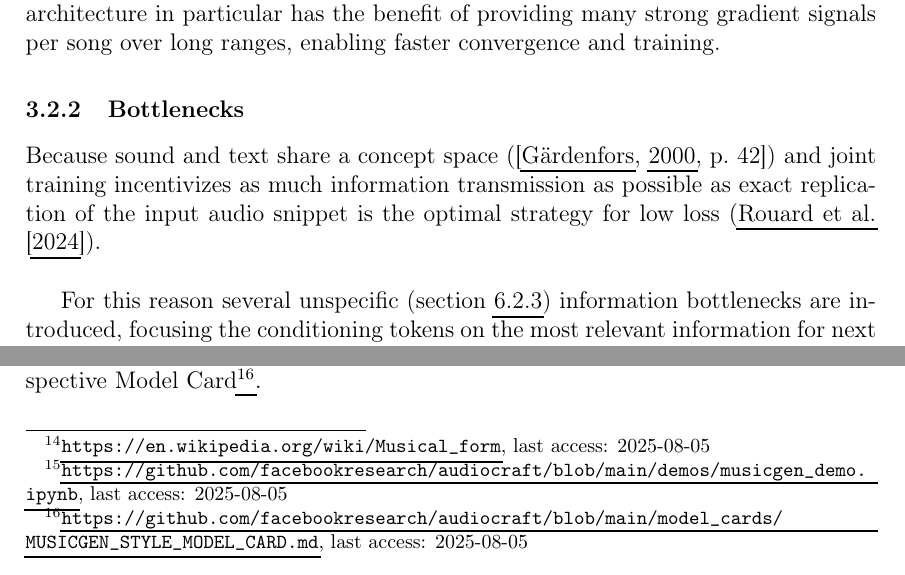
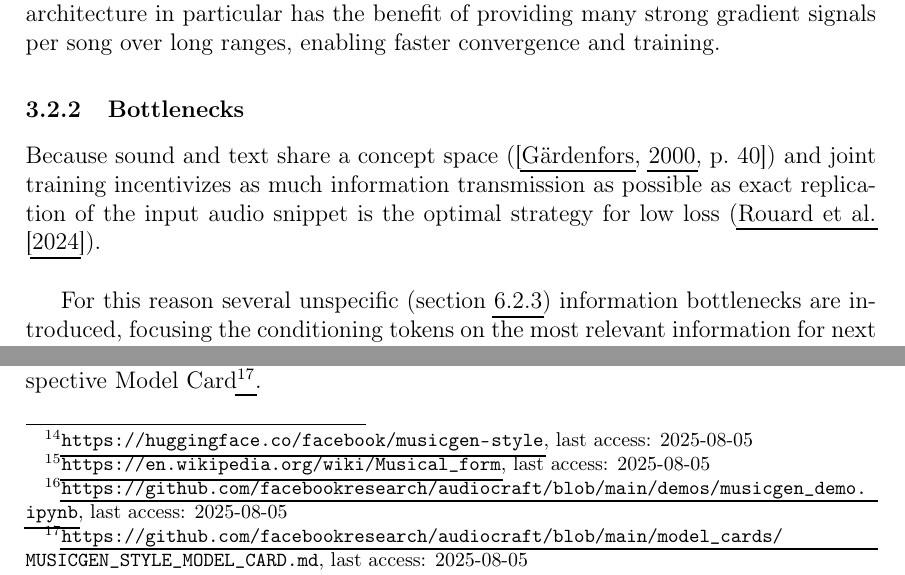
Before and after one commit to felkru/proseminar_musicstyle, a LaTeX document (latex/template.tex): two parts of pages 12 and 20 of 24, joined at a grey line, cut so that both start at the same text. Compiled offline with pdfLaTeX.

Commit message:
kein bock

```diff
--- a/latex/template.tex
+++ b/latex/template.tex
@@ -429,7 +429,7 @@ The style encoders architecture, illustrated to the right side of Figure \ref{fi
 For training the transformer language model MusicGen gets encoded text and style as a prefix and is then asked to predict the next token of the audio based on the prefix information and previous audio tokens. This is done in parallel using masked attention (section \ref{sec:masking}) and positional encoding (\cite{vaswaniAttentionAllYou2017}) to allow the model to do parallel autoregressive prediction (section \ref{sec:Autoregression}). Dropout (section \ref{sec:dropout})is used for training to ensure the model is adaptable to various hyperparameters during inference. The training process is depicted on the left side of Figure \ref{fig:orig_paper_f2}. This kind of training paradigm would be classified as self-supervised and the transformer architecture in particular has the benefit of providing  many strong gradient signals per song over long ranges, enabling faster convergence and training.
 
 \subsubsection{Bottlenecks}
-Because sound and text share a concept space (\cite[p.~42]{gardenforsConceptualSpacesGeometry2000}) and joint training incentivizes as much information transmission as possible as exact replication of the input audio snippet is the optimal strategy for low loss (\cite{rouardAudioConditioningMusic2024}).\\ \
+Because sound and text share a concept space (\cite[p.~40]{gardenforsConceptualSpacesGeometry2000}) and joint training incentivizes as much information transmission as possible as exact replication of the input audio snippet is the optimal strategy for low loss (\cite{rouardAudioConditioningMusic2024}).\\ \
 
 For this reason several unspecific (section \ref{sec:style-def}) information bottlenecks are introduced, focusing the conditioning tokens on the most relevant information for next token prediction and preventing exact replication:
 
@@ -625,7 +625,7 @@ The model's 1.5bn parameter size, while substantial, is not on the scale of some
 When presented with generated audio snippets, independent human evaluators were mostly critical, noticing the lack of coherent vocals and commenting on a lack of stylistic understanding Genre-specific details were described to be missing and subgenres appeared to have been boiled down to a more generic sound, missing instruments or other stylistic features found in the conditioning audio.
 
 \subsection{Safety}
-We believe AI development should follow a human centric approach, where AI should only be developed in combination with rigorous safety testing and brainstorming phases to prevent the release of models that might cause unnecessary harms. The authors did not include any safety measurements in their paper \cite{rouardAudioConditioningMusic2024}, stating in their ethical statement that implementing bottlenecks improves controllability, while also ensuring that the model does not copy its input, addressing one relevant threat model. They additionaly provide some documentation regarding the safe usage of their models on their Hugging Face page (\cite{rouardFacebookMusicgenstyleHugging2024}), stating that model outputs may be offensive, harmful or biased and that "[I]t should not be used for downstream applications without further investigation and mitigation of risks." \cite{rouardAudioConditioningMusic2024} This however does not ensure that the model is not abused by malicious actors.\\ \
+We believe AI development should follow a human centric approach, where AI should only be developed in combination with rigorous safety testing and brainstorming phases to prevent the release of models that might cause unnecessary harms. The authors did not include any safety measurements in their paper \cite{rouardAudioConditioningMusic2024}, stating in their ethical statement that implementing bottlenecks improves controllability, while also ensuring that the model does not copy its input, addressing one relevant threat model. They additionaly provide some documentation regarding the safe usage of their models on their Hugging Face page\footnote{\url{https://huggingface.co/facebook/musicgen-style}, last access: 2025-08-05}, stating that model outputs may be offensive, harmful or biased and that "[I]t should not be used for downstream applications without further investigation and mitigation of risks." \cite{rouardAudioConditioningMusic2024} This however does not ensure that the model is not abused by malicious actors.\\ \
 
 While the risk of the model being abused for propaganda is greatly reduced by the fact that it cannot generate cohesive lyrics and displays low understanding of musical form\footnote{\url{https://en.wikipedia.org/wiki/Musical_form}, last access: 2025-08-05} in our testing, it greatly simplifies intellectual property theft, to allow users to easily create potentially copyright infringing material by using copyrighted work as conditioning audio to the model and using all codebooks. After fixing the bugs we faced in the open source code\footnote{\url{https://github.com/facebookresearch/audiocraft/blob/main/demos/musicgen_demo.ipynb}, last access: 2025-08-05} it's also likely possible to use the underlying MusicGen model in continuation mode to remove watermarks from copyrighted songs, enabling users to steal from providers of stock music.\\ \
 
```
